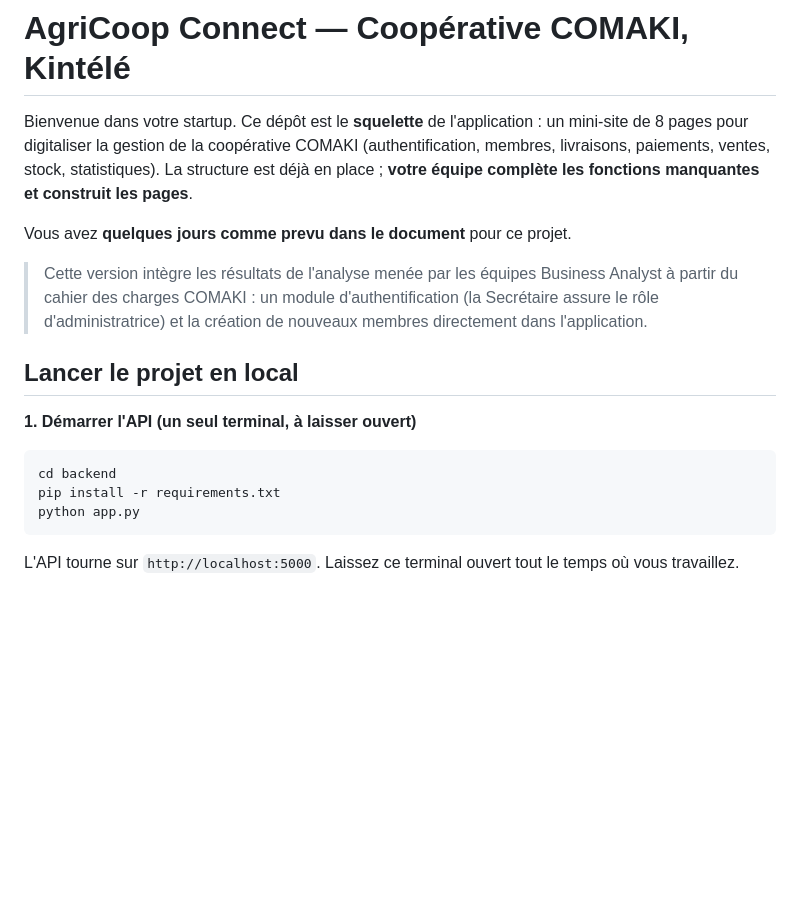
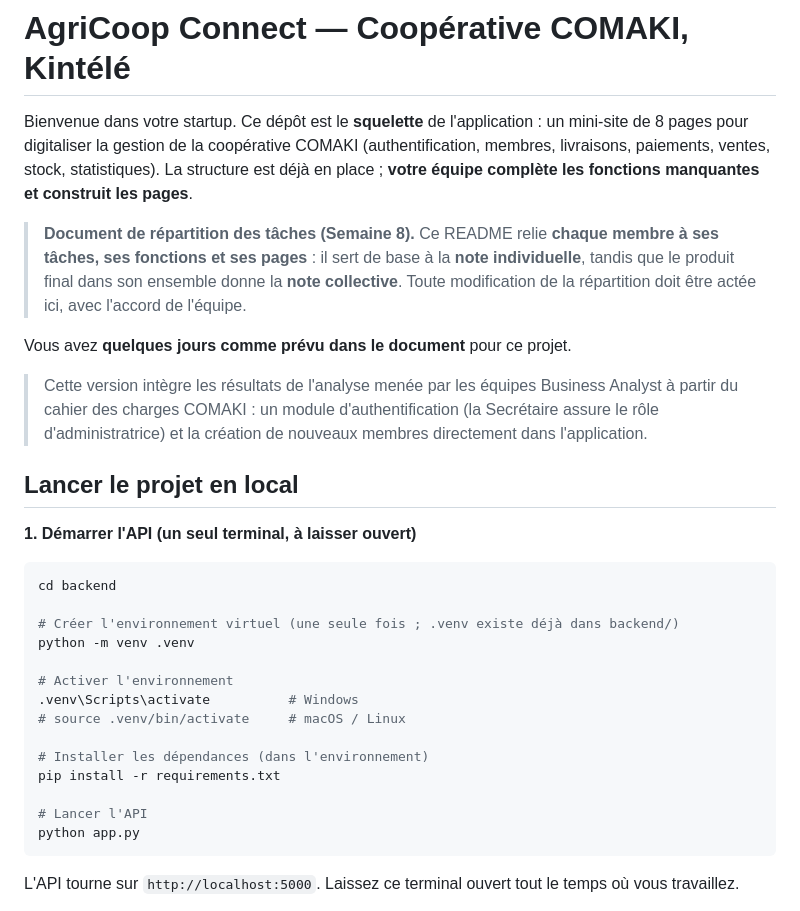
Before and after one commit to Chal-B/groupe12-agricoop-connect, a Markdown page: README.md, the part around one of its changes. GitHub-like rendering; blank space fills up the shorter version.

````diff
--- a/README.md
+++ b/README.md
@@ -2,7 +2,9 @@
 
 Bienvenue dans votre startup. Ce dépôt est le **squelette** de l'application : un mini-site de 8 pages pour digitaliser la gestion de la coopérative COMAKI (authentification, membres, livraisons, paiements, ventes, stock, statistiques). La structure est déjà en place ; **votre équipe complète les fonctions manquantes et construit les pages**.
 
-Vous avez **quelques jours comme prevu dans le document** pour ce projet.
+> **Document de répartition des tâches (Semaine 8).** Ce README relie **chaque membre à ses tâches, ses fonctions et ses pages** : il sert de base à la **note individuelle**, tandis que le produit final dans son ensemble donne la **note collective**. Toute modification de la répartition doit être actée ici, avec l'accord de l'équipe.
+
+Vous avez **quelques jours comme prévu dans le document** pour ce projet.
 
 > Cette version intègre les résultats de l'analyse menée par les équipes Business Analyst à partir du cahier des charges COMAKI : un module d'authentification (la Secrétaire assure le rôle d'administratrice) et la création de nouveaux membres directement dans l'application.
 
@@ -12,7 +14,18 @@ Vous avez **quelques jours comme prevu dans le document** pour ce projet.
 
 ```bash
 cd backend
+
+# Créer l'environnement virtuel (une seule fois ; .venv existe déjà dans backend/)
+python -m venv .venv
+
+# Activer l'environnement
+.venv\Scripts\activate          # Windows
+# source .venv/bin/activate     # macOS / Linux
+
+# Installer les dépendances (dans l'environnement)
 pip install -r requirements.txt
+
+# Lancer l'API
 python app.py
 ```
 
````
Also changed, not shown: other parts of README.md (+32 -10 lines).
